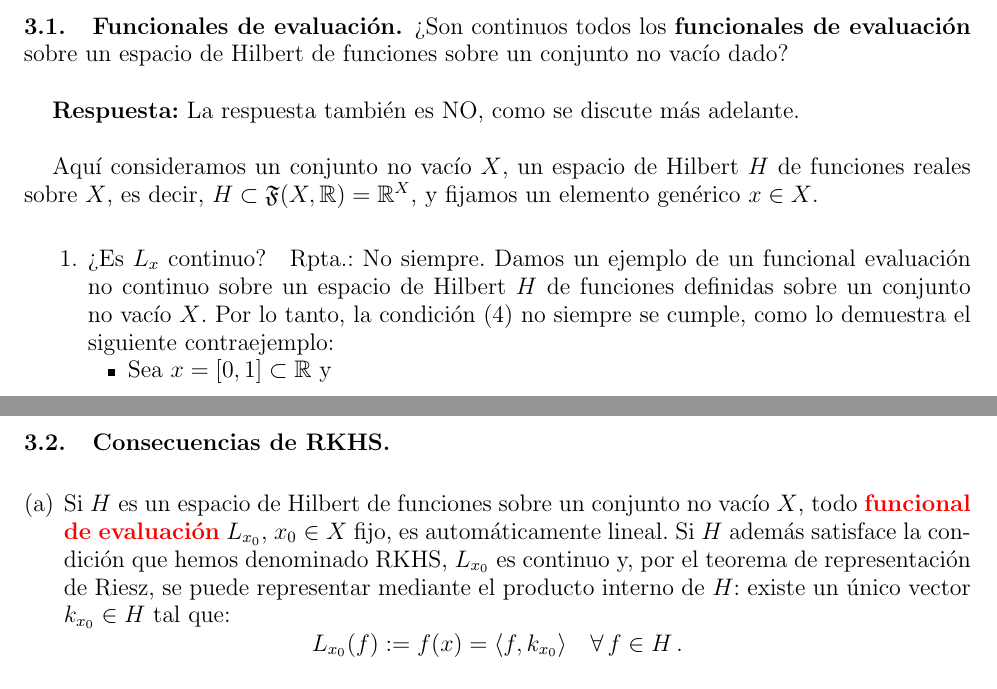
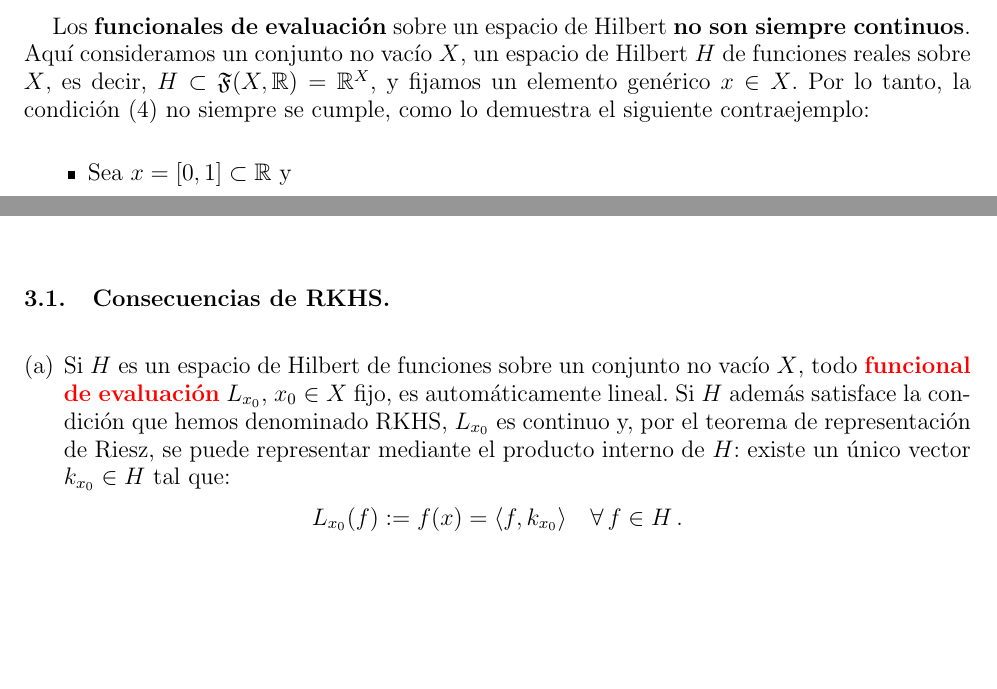
Before and after one commit to mapsa/rkhs_hw, a LaTeX paper (kernelTrick.tex, which reads src/rkhs.tex): two parts of pages 6 and 8 of 16 before the commit and two parts of pages 6 and 7 of 16 after it, joined at a grey line, cut at the place of the change, the shorter picture padded with empty space. Compiled offline with pdfLaTeX.

Commit message:
ultimos cambios

```diff
--- a/src/rkhs.tex
+++ b/src/rkhs.tex
@@ -76,32 +76,26 @@ basta considerar una sucesi\'on nula $\{f_n\}$ y $f=0$.
 
 
 
-\subsection{Funcionales de evaluación}
-¿Son continuos todos los \textbf{funcionales de evaluación} sobre un
-espacio de Hilbert de funciones sobre un conjunto no vacío dado?
+%\subsection{Funcionales de evaluación}
+%¿Son continuos todos los \textbf{funcionales de evaluación} sobre un
+%espacio de Hilbert de funciones sobre un conjunto no vacío dado?
 
-\textbf{Respuesta:}
-La respuesta tambi\'en es NO, como se discute m\'as adelante.
+%\textbf{Respuesta:}
+%La respuesta tambi\'en es NO, como se discute m\'as adelante.
 
 
 %Ese mismo ejemplo se puede adaptar para exhibir un funcional lineal
 %no-continuo sobre un espacio de Hilbert.
 %{\color{red} Exh\'\i balo}
 
-Aquí consideramos un conjunto no vacío $X$, un espacio de Hilbert
-$H$ de funciones reales sobre $X$, es decir,
-$H\subset\mathfrak{F}(X,\mathbb{R})=\mathbb{R}^X$, y fijamos un
-elemento genérico $x\in X$.
-
-
-
-\begin{enumerate}
-
-\item ?`Es $L_x$ continuo?\quad Rpta.: No siempre.
-Damos un ejemplo de un funcional evaluaci\'on no continuo sobre un
-espacio de Hilbert $H$ de funciones definidas sobre un conjunto no
-vac\'\i o $X$. Por lo tanto, la condici\'on (\ref{stetigkeit}) no
-siempre se cumple, como lo demuestra el siguiente contraejemplo:
+\newpage
+Los \textbf{funcionales de evaluación} sobre un espacio de Hilbert
+\textbf{no son siempre continuos}. Aquí consideramos un conjunto no
+vacío $X$, un espacio de Hilbert $H$ de funciones reales sobre $X$, es
+decir, $H\subset\mathfrak{F}(X,\mathbb{R})=\mathbb{R}^X$, y fijamos un
+elemento genérico $x\in X$. Por lo tanto, la condici\'on
+(\ref{stetigkeit}) no siempre se cumple, como lo demuestra el
+siguiente contraejemplo:
 
 \begin{itemize}
 \item
@@ -261,7 +253,6 @@ por lo tanto la condici\'on RKHS es una genuina condici\'on que
 los espacios de Hilbert, en el contexto de las m\'aquinas de
 aprendizaje, deben satisfacer.
 \end{itemize}
-\end{enumerate}
 
 
 
```
Also changed, not shown: src/rkhs.tex (2 more changed lines).
